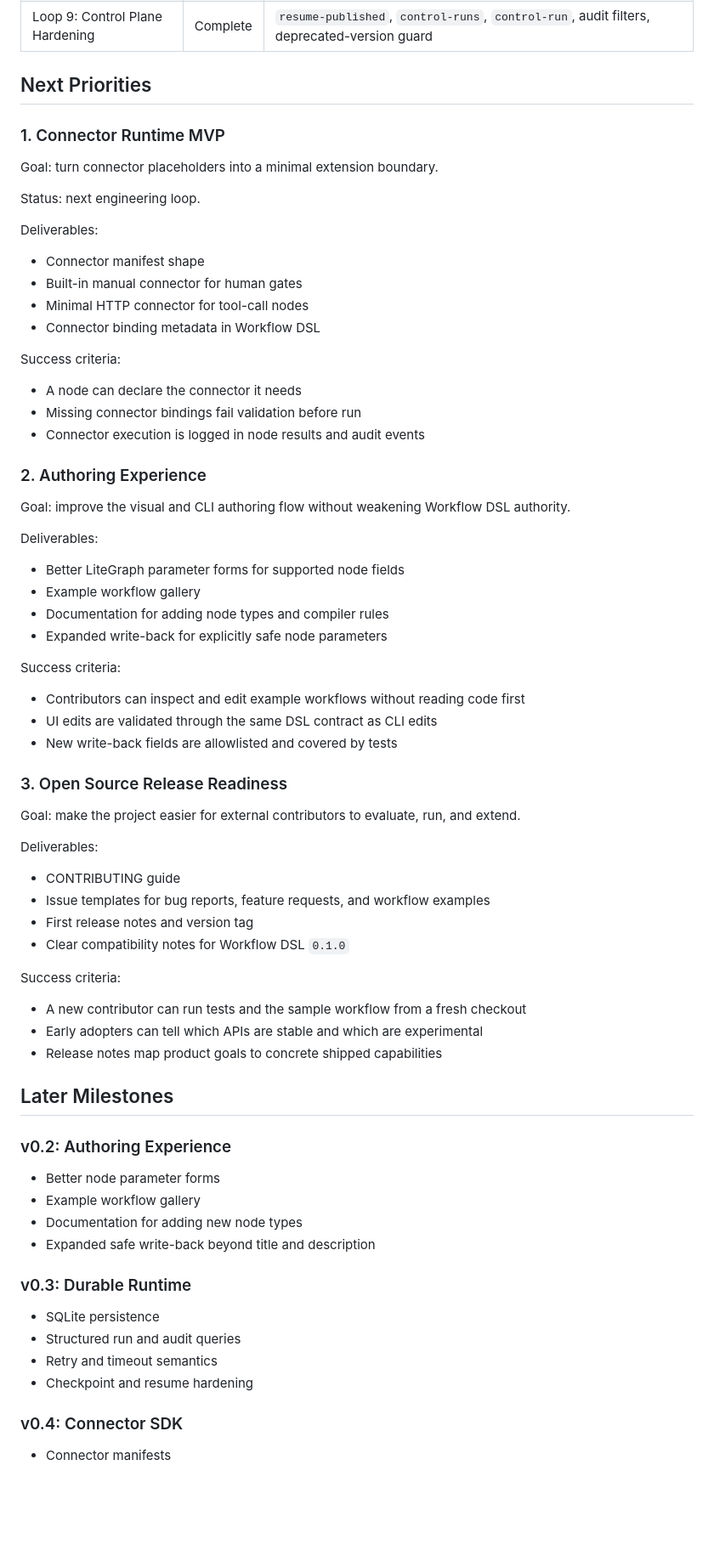
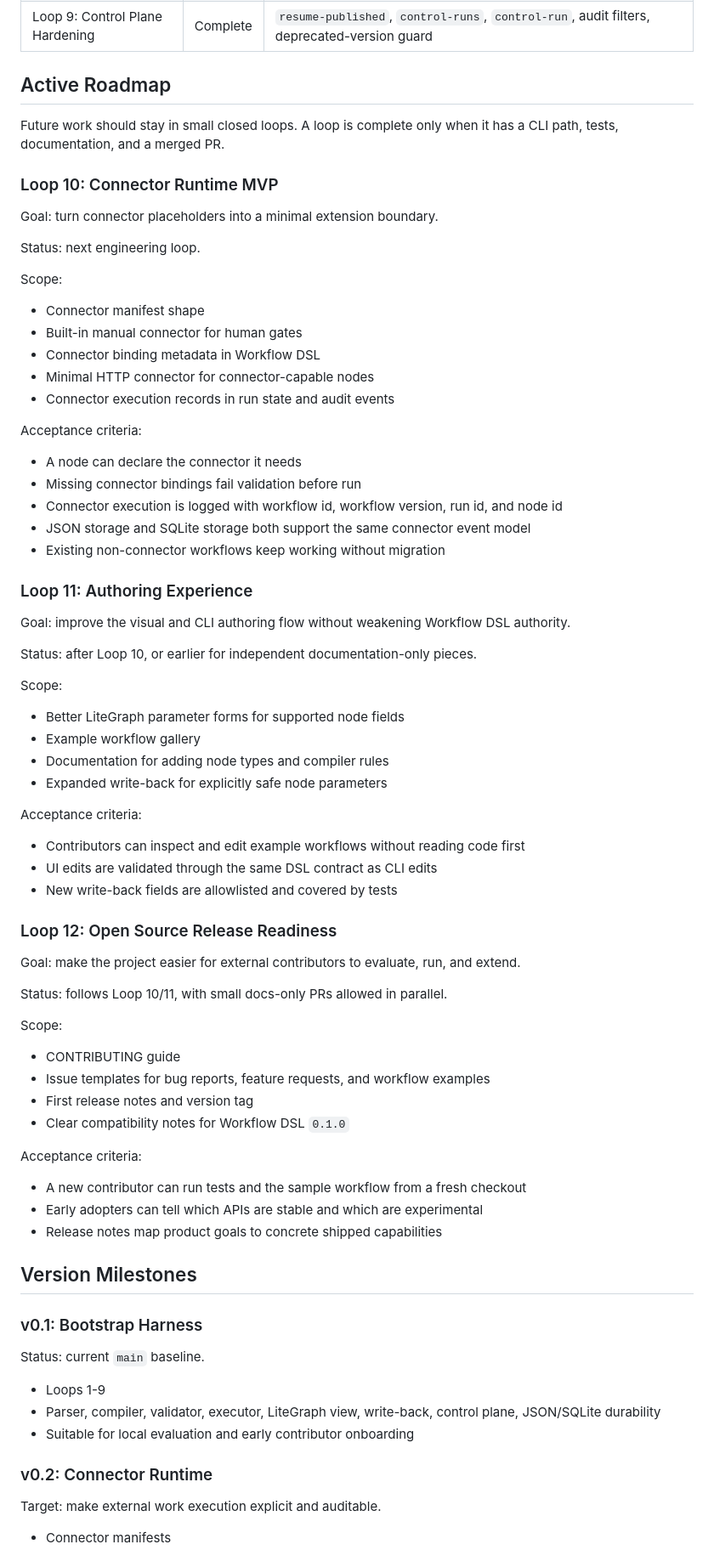
Before and after one commit to pearjelly/skill2workflow, a Markdown page: ROADMAP.md, the part around one of its changes. Shown at 85% size. GitHub-like rendering; blank space fills up the shorter version.

Commit message:
docs: reorganize roadmap after control plane hardening (#13)

```diff
--- a/ROADMAP.md
+++ b/ROADMAP.md
@@ -34,77 +37,82 @@ The default persistence layer remains dependency-light JSON/JSONL. SQLite is ava
 | Loop 8: Runtime Durability | Complete | Storage boundary, SQLite run state, SQLite workflow registry, SQLite audit events, JSON import path |
 | Loop 9: Control Plane Hardening | Complete | `resume-published`, `control-runs`, `control-run`, audit filters, deprecated-version guard |
 
-## Next Priorities
+## Active Roadmap
 
-### 1. Connector Runtime MVP
+Future work should stay in small closed loops. A loop is complete only when it has a CLI path, tests, documentation, and a merged PR.
+
+### Loop 10: Connector Runtime MVP
 
 Goal: turn connector placeholders into a minimal extension boundary.
 
 Status: next engineering loop.
 
-Deliverables:
+Scope:
 
 - Connector manifest shape
 - Built-in manual connector for human gates
-- Minimal HTTP connector for tool-call nodes
 - Connector binding metadata in Workflow DSL
+- Minimal HTTP connector for connector-capable nodes
+- Connector execution records in run state and audit events
 
-Success criteria:
+Acceptance criteria:
 
 - A node can declare the connector it needs
 - Missing connector bindings fail validation before run
-- Connector execution is logged in node results and audit events
+- Connector execution is logged with workflow id, workflow version, run id, and node id
+- JSON storage and SQLite storage both support the same connector event model
+- Existing non-connector workflows keep working without migration
 
-### 2. Authoring Experience
+### Loop 11: Authoring Experience
 
 Goal: improve the visual and CLI authoring flow without weakening Workflow DSL authority.
 
-Deliverables:
+Status: after Loop 10, or earlier for independent documentation-only pieces.
+
+Scope:
 
 - Better LiteGraph parameter forms for supported node fields
 - Example workflow gallery
 - Documentation for adding node types and compiler rules
 - Expanded write-back for explicitly safe node parameters
 
-Success criteria:
+Acceptance criteria:
 
 - Contributors can inspect and edit example workflows without reading code first
 - UI edits are validated through the same DSL contract as CLI edits
 - New write-back fields are allowlisted and covered by tests
 
-### 3. Open Source Release Readiness
+### Loop 12: Open Source Release Readiness
 
 Goal: make the project easier for external contributors to evaluate, run, and extend.
 
-Deliverables:
+Status: follows Loop 10/11, with small docs-only PRs allowed in parallel.
+
+Scope:
 
 - CONTRIBUTING guide
 - Issue templates for bug reports, feature requests, and workflow examples
 - First release notes and version tag
 - Clear compatibility notes for Workflow DSL `0.1.0`
 
-Success criteria:
+Acceptance criteria:
 
 - A new contributor can run tests and the sample workflow from a fresh checkout
 - Early adopters can tell which APIs are stable and which are experimental
 - Release notes map product goals to concrete shipped capabilities
 
-## Later Milestones
+## Version Milestones
 
-### v0.2: Authoring Experience
+### v0.1: Bootstrap Harness
 
-- Better node parameter forms
-- Example workflow gallery
-- Documentation for adding new node types
-- Expanded safe write-back beyond title and description
+Status: current `main` baseline.
 
-### v0.3: Durable Runtime
+- Loops 1-9
+- Parser, compiler, validator, executor, LiteGraph view, write-back, control plane, JSON/SQLite durability
+- Suitable for local evaluation and early contributor onboarding
 
-- SQLite persistence
-- Structured run and audit queries
-- Retry and timeout semantics
-- Checkpoint and resume hardening
+### v0.2: Connector Runtime
 
-### v0.4: Connector SDK
+Target: make external work execution explicit and auditable.
 
 - Connector manifests
```
Also changed, not shown: other parts of ROADMAP.md (+42 -15 lines), README.md (+1 -1 lines).
